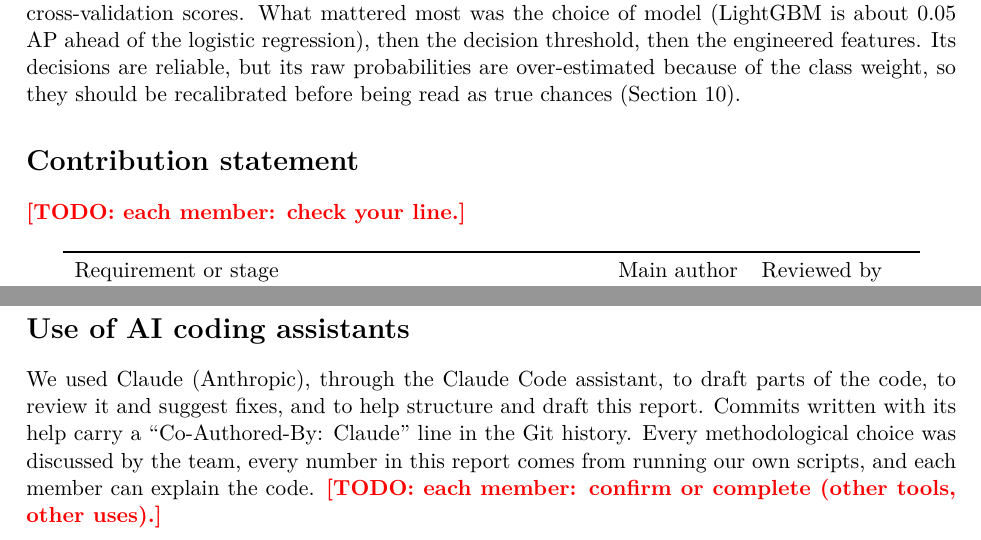
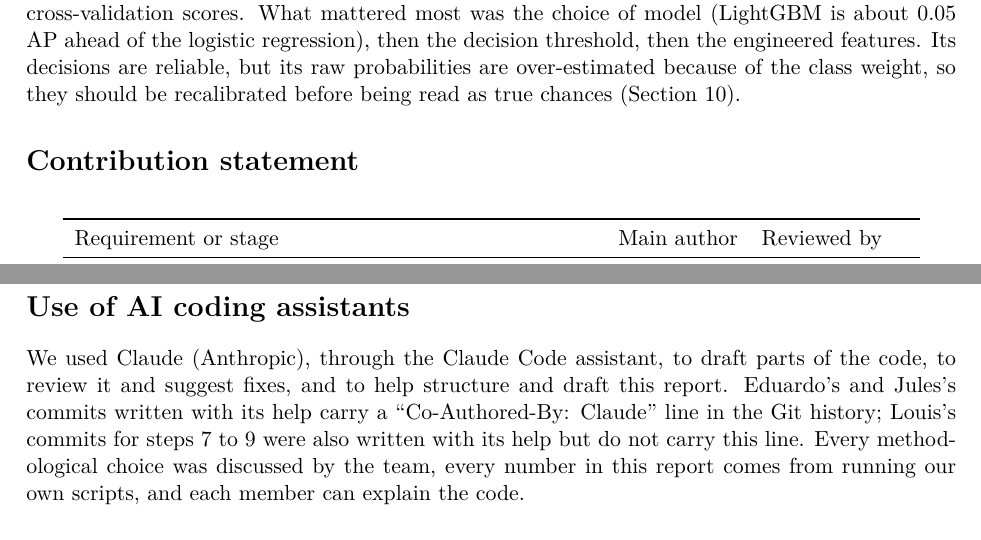
Before and after one commit to epepe-10/supervised-learning-project, a LaTeX document (report/main.tex, which reads report/sections/14_contributions.tex): two parts of page 20 of 22, joined at a grey line, cut so that both start at the same text. Compiled offline with pdfLaTeX.

Commit message:
Confirm the contribution statement and AI-use note, and remove their TODO markers

```diff
--- a/report/sections/14_contributions.tex
+++ b/report/sections/14_contributions.tex
@@ -1,7 +1,5 @@
 \section*{Contribution statement}
 \addcontentsline{toc}{section}{Contribution statement}
-
-\todo{each member: check your line.}
 
 \begin{table}[H]
 \centering
@@ -30,8 +28,9 @@ Report & All three & All three \\
 
 We used Claude (Anthropic), through the Claude Code assistant, to draft parts
 of the code, to review it and suggest fixes, and to help structure and draft
-this report. Commits written with its help carry a ``Co-Authored-By: Claude''
-line in the Git history. Every methodological choice was discussed by the
-team, every number in this report comes from running our own scripts, and
-each member can explain the code. \todo{each member: confirm or complete
-(other tools, other uses).}
+this report. Eduardo's and Jules's commits written with its help carry a
+``Co-Authored-By: Claude'' line in the Git history; Louis's commits for
+steps 7 to 9 were also written with its help but do not carry this line.
+Every methodological choice was discussed by the team, every number in this
+report comes from running our own scripts, and each member can explain the
+code.
```
